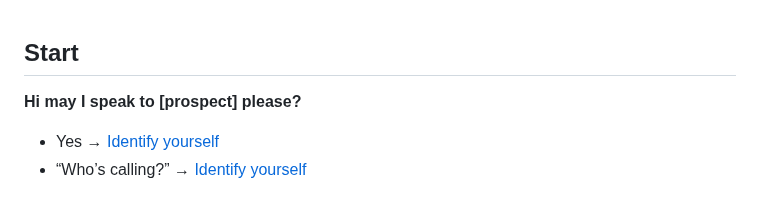
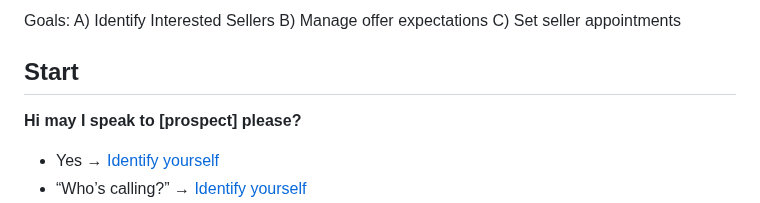
Before and after one commit to Flabadafadis/WSRE-Cold-Calls, a Markdown page: colby's/README.md, the part around the change. Rendered like a GitHub page.

```diff
--- a/colby's/README.md
+++ b/colby's/README.md
@@ -1,3 +1,8 @@
+Goals:
+A) Identify Interested Sellers
+B) Manage offer expectations
+C) Set seller appointments
+
 ## Start
 
 **Hi may I speak to [prospect] please?**
```
